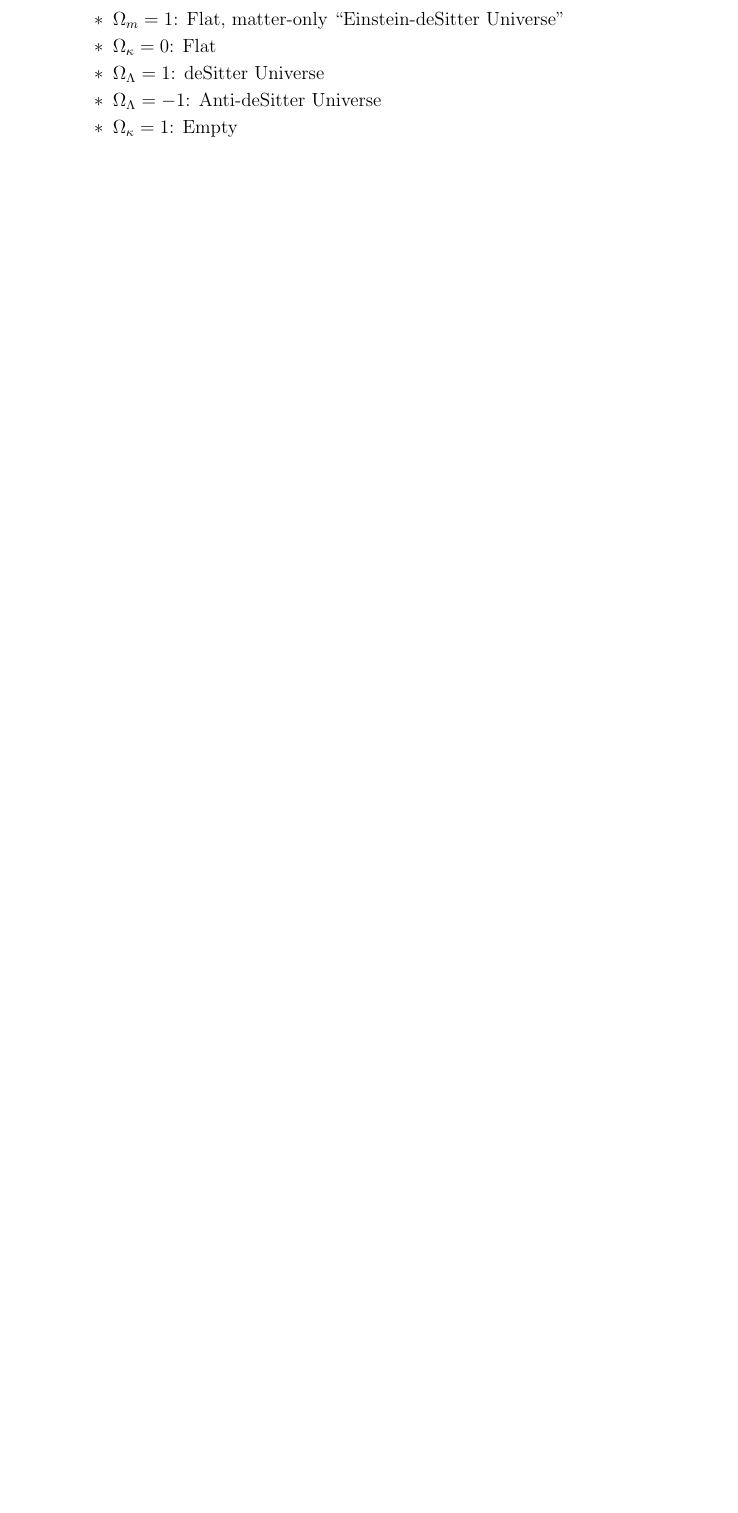
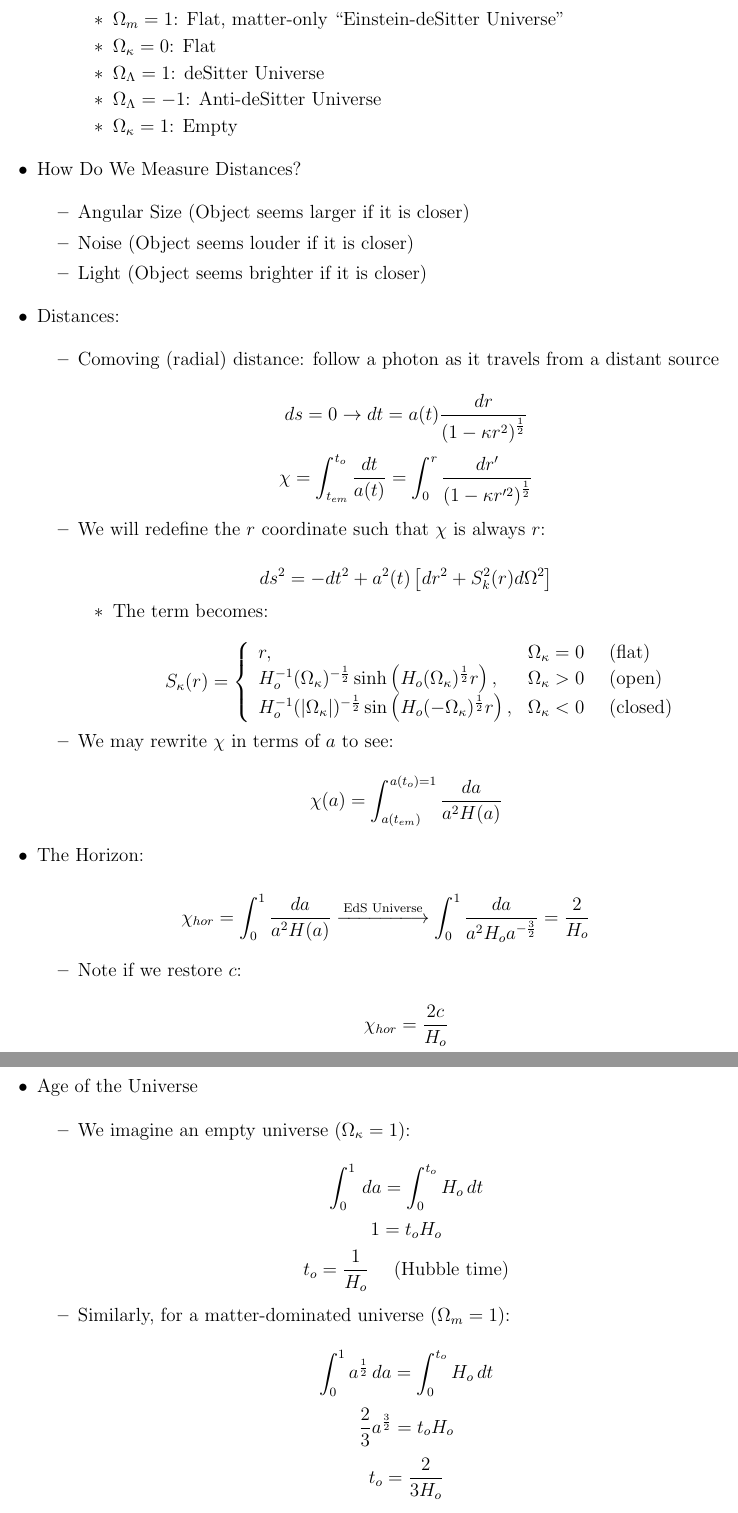
Before and after one commit to MDBrodskiy/General_Relativity, a LaTeX document (Notes/Lecture6.tex): part of page 7 of 7 before the commit and two parts of pages 7 and 8 of 9 after it, the two joined at a grey line, cut so that both start at the same text, the shorter picture padded with empty space. Compiled offline with pdfLaTeX.

Commit message:
updated notes

```diff
--- a/Notes/Lecture6.tex
+++ b/Notes/Lecture6.tex
@@ -426,3 +426,69 @@
 
     \end{itemize}
 
+  \item How Do We Measure Distances?
+
+    \begin{itemize}
+
+      \item Angular Size (Object seems larger if it is closer)
+
+      \item Noise (Object seems louder if it is closer)
+
+      \item Light (Object seems brighter if it is closer)
+
+    \end{itemize}
+
+  \item Distances:
+
+    \begin{itemize}
+
+      \item Comoving (radial) distance: follow a photon as it travels from a distant source
+
+        $$ds=0 \to dt=a(t)\frac{dr}{\left( 1-\kappa r^2 \right)^{\frac{1}{2}}}$$
+        $$\chi=\int_{t_{em}}^{t_o}\frac{dt}{a(t)}=\int_0^r \frac{dr'}{\left( 1-\kappa r'^2 \right)^{\frac{1}{2}}}$$
+
+      \item We will redefine the $r$ coordinate such that $\chi$ is always $r$:
+
+        $$ds^2=-dt^2+a^2(t)\left[ dr^2+S^{2}_{k}(r)d\Omega^2 \right]$$
+
+        \begin{itemize}
+
+          \item The term becomes:
+
+            $$S_{\kappa}(r)=\left\{\begin{array}{ll} r,& \Omega_{\kappa}=0\quad\text{ (flat)}\\H_o^{-1}(\Omega_{\kappa})^{-\frac{1}{2}}\sinh\left( H_o(\Omega_{\kappa})^{\frac{1}{2}}r \right),& \Omega_{\kappa}>0\quad\text{ (open)}\\H_o^{-1}(|\Omega_{\kappa}|)^{-\frac{1}{2}}\sin\left( H_o(-\Omega_{\kappa})^{\frac{1}{2}}r \right),& \Omega_{\kappa}<0\quad\text{ (closed)}\end{array}$$
+
+        \end{itemize}
+
+      \item We may rewrite $\chi$ in terms of $a$ to see:
+
+        $$\chi(a)=\int_{a(t_{em})}^{a(t_o)=1}\frac{da}{a^2H(a)}$$
+
+    \end{itemize}
+
+  \item The Horizon:
+
+    $$\chi_{hor}=\int_0^1\frac{da}{a^2H(a)}\xlongrightarrow{\text{EdS Universe}}\int_0^1\frac{da}{a^2H_oa^{-\frac{3}{2}}}=\frac{2}{H_o}$$
+
+    \begin{itemize}
+
+      \item Note if we restore $c$:
+
+        $$\chi_{hor}=\frac{2c}{H_o}$$
+
+    \end{itemize}
+
+  \item Age of the Universe
+
+    \begin{itemize}
+
+      \item We imagine an empty universe ($\Omega_{\kappa}=1$):
+
+        $$\int_0^1\,da=\int_0^{t_o}H_o\,dt$$
+        $$1=t_oH_o$$
+        $$t_o=\frac{1}{H_o}\quad\text{ (Hubble time)}$$
+
+      \item Similarly, for a matter-dominated universe ($\Omega_m=1$):
+
+        $$\int_0^1 a^{\frac{1}{2}}\,da=\int_0^{t_o}H_o\,dt$$
+        $$\frac{2}{3}a^{\frac{3}{2}}=t_oH_o$$
+        $$t_o=\frac{2}{3H_o}$$
@@ -428,0 +544 @@
+            $$l=d_A\theta$$
```
Also changed, not shown: Notes/Lecture6.pdf, Notes/Lecture6.tex (102 more changed lines).
